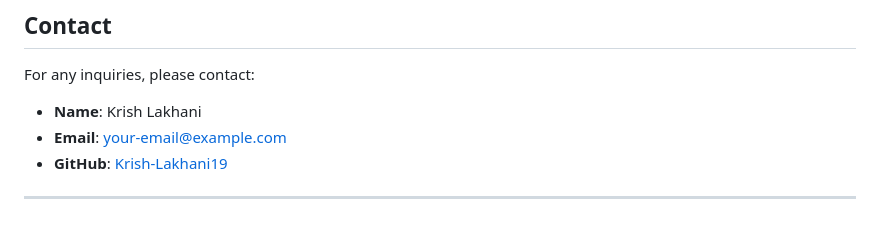
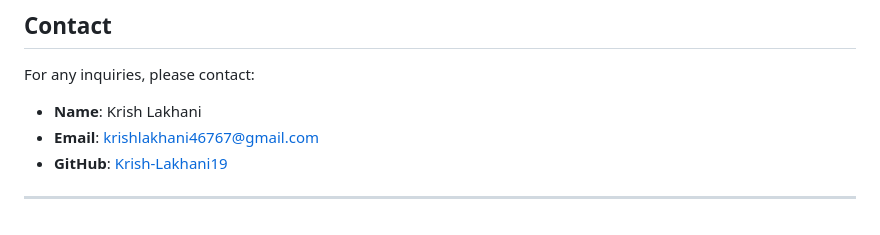
Before and after one commit to Krish-Lakhani19/RealEstateScouting, a Markdown page: README.md, the part around the change. GitHub-like rendering.

```diff
--- a/README.md
+++ b/README.md
@@ -95,7 +95,7 @@ This project is a web-based **Real Estate Scouting Tool** that leverages **Brigh
 ## Contact
 For any inquiries, please contact:
 - **Name**: Krish Lakhani
-- **Email**: [your-email@example.com](mailto:krishlakhani46767@gmail.com)
+- **Email**: [krishlakhani46767@gmail.com](mailto:krishlakhani46767@gmail.com)
 - **GitHub**: [Krish-Lakhani19](https://github.com/Krish-Lakhani19)
 
 ---
```
